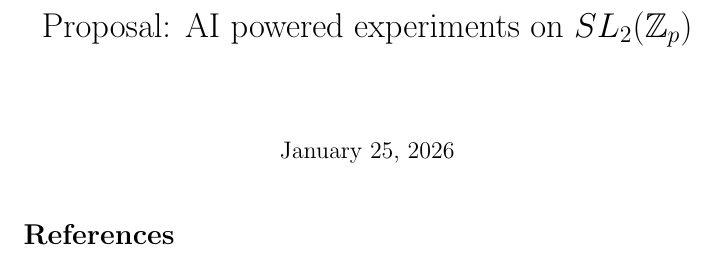
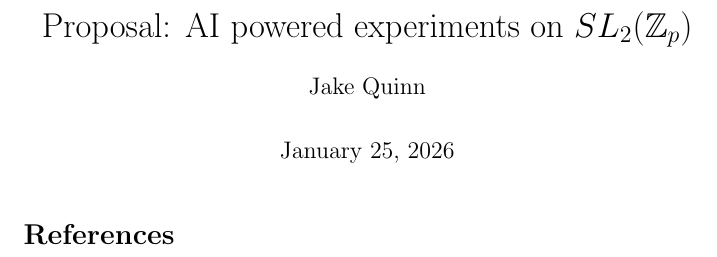
Before and after one commit to CRStruesel/God-s-Number-Project, a LaTeX document (proposal/prop.tex): part of the page, cut so that both start at the same text. Compiled offline with pdfLaTeX.

Commit message:
Update prop.tex

```diff
--- a/proposal/prop.tex
+++ b/proposal/prop.tex
@@ -26,7 +26,7 @@
 \title{Proposal: AI powered experiments on $SL_2(\Int_p)$}
 \author{Benjamin Krawciw}
 \author{}
-
+\author{Jake Quinn}
 \maketitle
 
 %Bibliography
```
